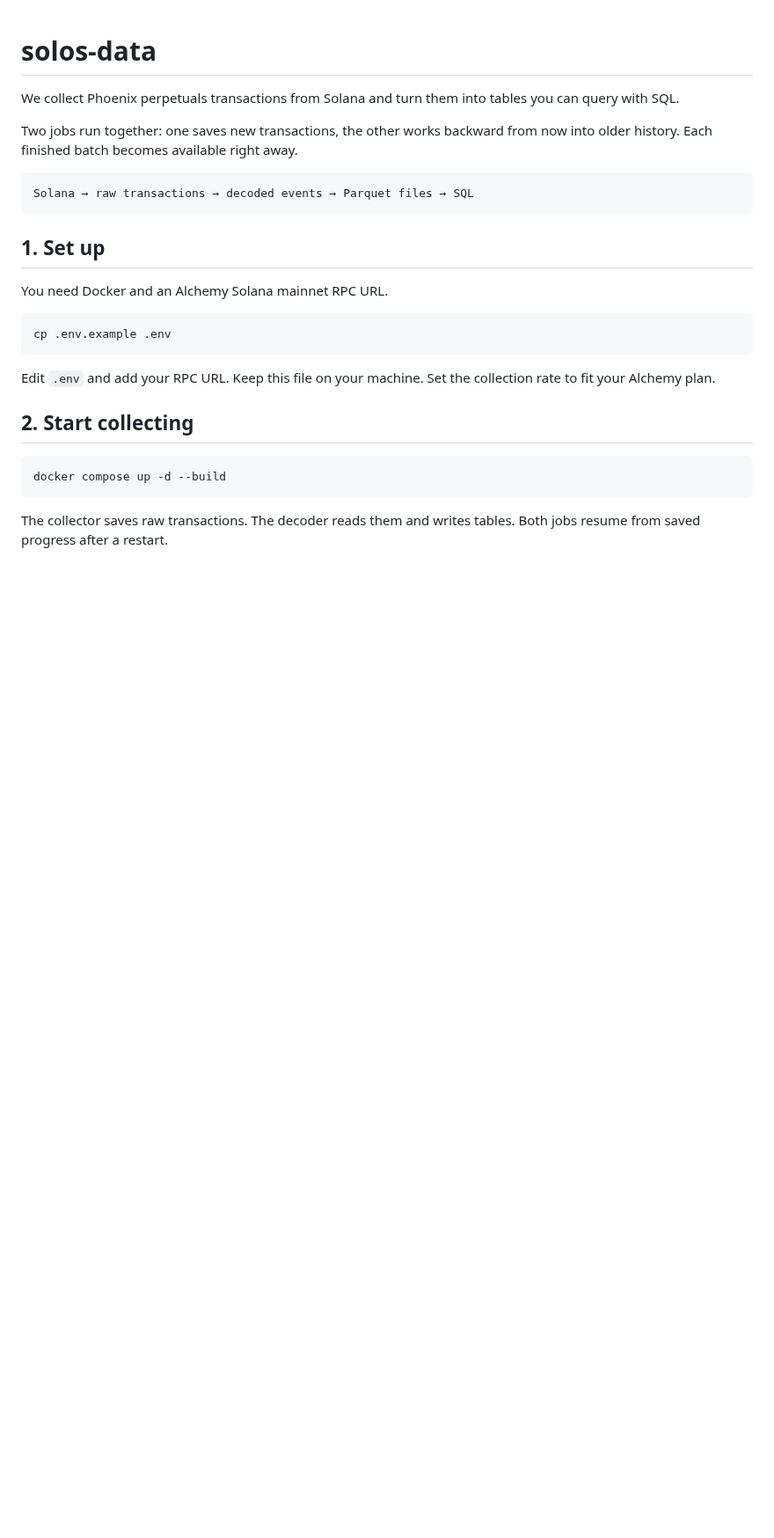
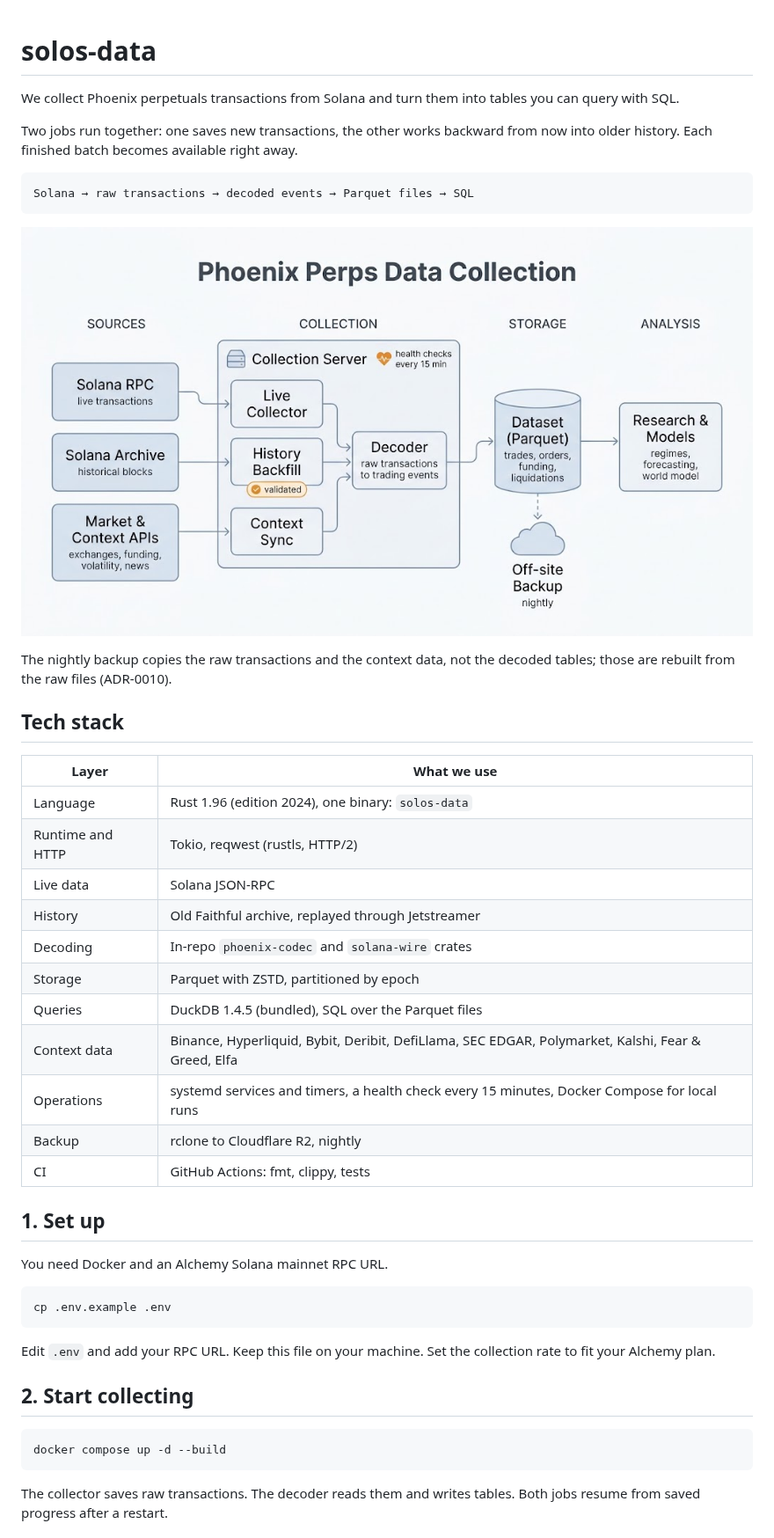
Before and after one commit to GuiBibeau/solos-data, a Markdown page: README.md, the part around the change. Shown at 88% size. GitHub-like rendering; pictures changed too: docs/images/data-collection.jpg (added); blank space fills up the shorter version.

Commit message:
README: data collection diagram and the tech stack (#32)
* README: data collection diagram and the tech stack

Co-Authored-By: Claude Opus 5.5 <noreply@anthropic.com>

* README: the backup holds raw and context data; decoded tables are rebuilt

Co-Authored-By: Claude Opus 5.5 <noreply@anthropic.com>

---------

Co-authored-by: GuiBibeau <22625602+GuiBibeau@users.noreply.github.com>
Co-authored-by: Claude Opus 5.5 <noreply@anthropic.com>

````diff
--- a/README.md
+++ b/README.md
@@ -9,6 +9,27 @@ now into older history. Each finished batch becomes available right away.
 ```text
 Solana → raw transactions → decoded events → Parquet files → SQL
 ```
+
+![Phoenix perps data collection: sources, collection server, decoder, Parquet dataset, nightly off-site backup of raw and context data, research and models](docs/images/data-collection.jpg)
+
+The nightly backup copies the raw transactions and the context data, not the decoded
+tables; those are rebuilt from the raw files (ADR-0010).
+
+## Tech stack
+
+| Layer | What we use |
+| --- | --- |
+| Language | Rust 1.96 (edition 2024), one binary: `solos-data` |
+| Runtime and HTTP | Tokio, reqwest (rustls, HTTP/2) |
+| Live data | Solana JSON-RPC |
+| History | Old Faithful archive, replayed through Jetstreamer |
+| Decoding | In-repo `phoenix-codec` and `solana-wire` crates |
+| Storage | Parquet with ZSTD, partitioned by epoch |
+| Queries | DuckDB 1.4.5 (bundled), SQL over the Parquet files |
+| Context data | Binance, Hyperliquid, Bybit, Deribit, DefiLlama, SEC EDGAR, Polymarket, Kalshi, Fear & Greed, Elfa |
+| Operations | systemd services and timers, a health check every 15 minutes, Docker Compose for local runs |
+| Backup | rclone to Cloudflare R2, nightly |
+| CI | GitHub Actions: fmt, clippy, tests |
 
 ## 1. Set up
 
````
